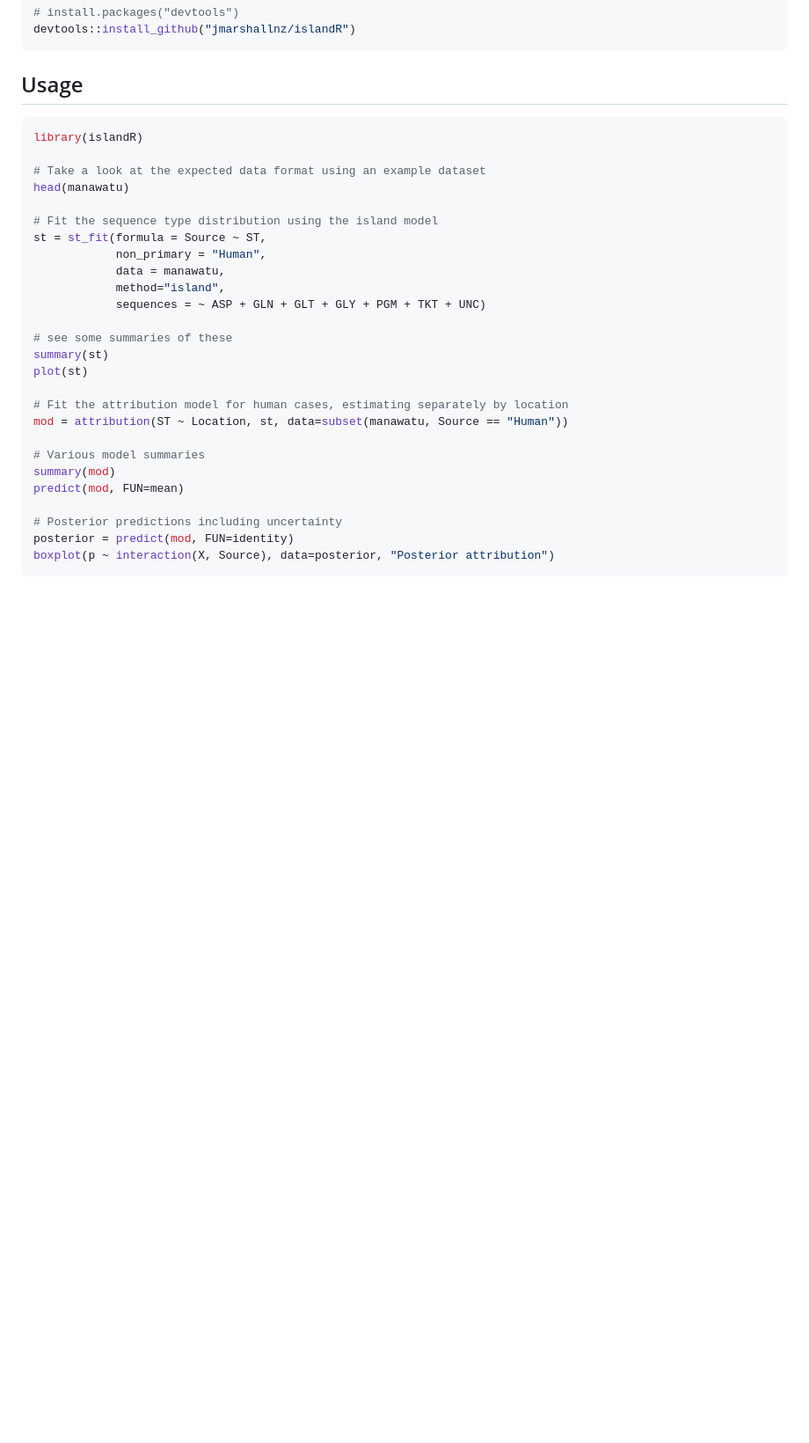
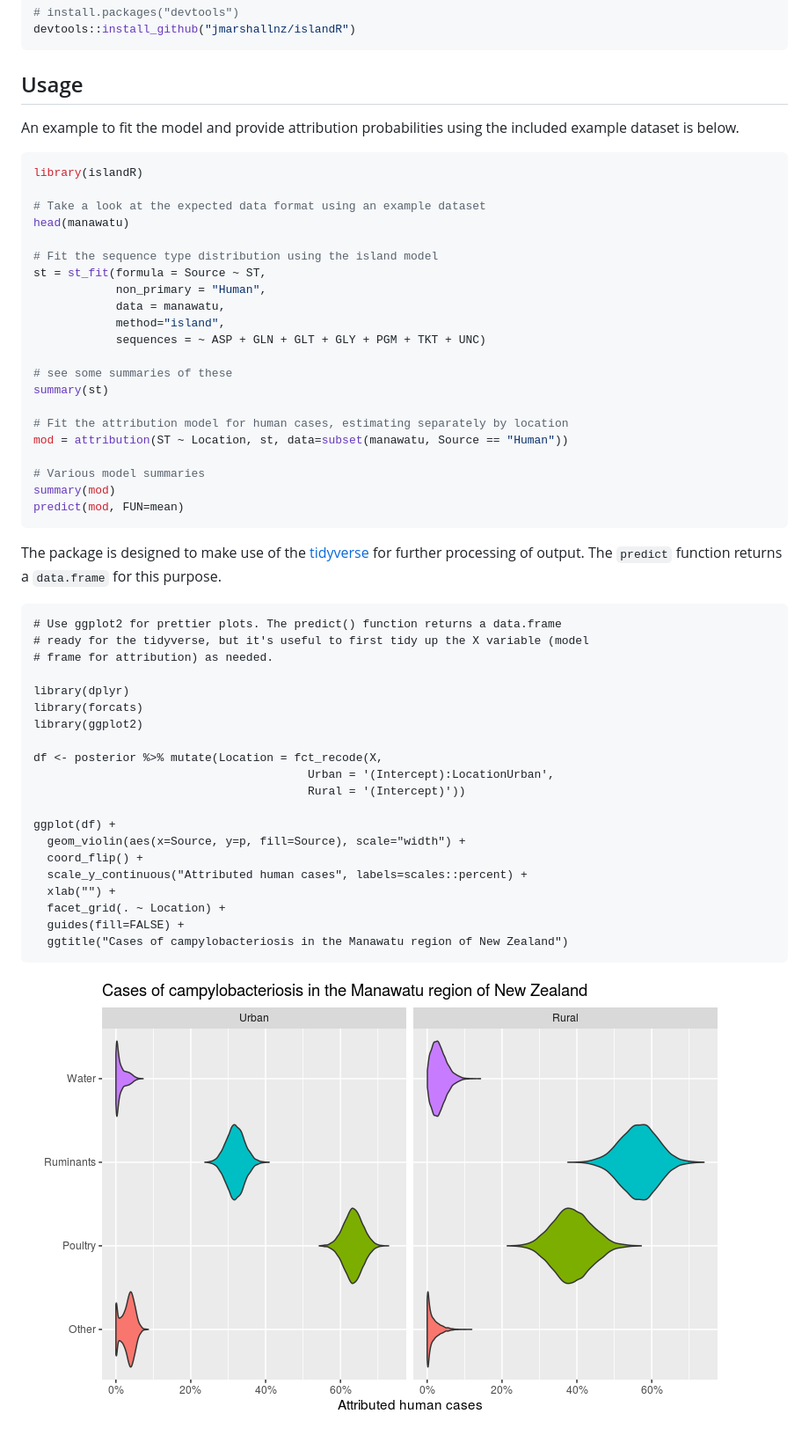
Before and after one commit to jmarshallnz/islandR, a Markdown page: README.md, the part around the change. Shown: that part at 88% size. Rendered like a GitHub page; pictures changed too: example_ggplot2.png (added); blank space fills up the shorter version.

Commit message:
Updates readme with ggplot2 example

````diff
--- a/README.md
+++ b/README.md
@@ -24,6 +24,8 @@ devtools::install_github("jmarshallnz/islandR")
 
 ## Usage
 
+An example to fit the model and provide attribution probabilities using the included example dataset is below.
+
 ```R
 library(islandR)
 
@@ -39,7 +41,6 @@ st = st_fit(formula = Source ~ ST,
 
 # see some summaries of these
 summary(st)
-plot(st)
 
 # Fit the attribution model for human cases, estimating separately by location
 mod = attribution(ST ~ Location, st, data=subset(manawatu, Source == "Human"))
@@ -47,8 +48,31 @@ mod = attribution(ST ~ Location, st, data=subset(manawatu, Source == "Human"))
 # Various model summaries
 summary(mod)
 predict(mod, FUN=mean)
+```
 
-# Posterior predictions including uncertainty
-posterior = predict(mod, FUN=identity)
-boxplot(p ~ interaction(X, Source), data=posterior, "Posterior attribution")
+The package is designed to make use of the [tidyverse](http://tidyverse.org) for further processing of output. The `predict` function returns a `data.frame` for this purpose.
+
 ```
+# Use ggplot2 for prettier plots. The predict() function returns a data.frame
+# ready for the tidyverse, but it's useful to first tidy up the X variable (model
+# frame for attribution) as needed.
+
+library(dplyr)
+library(forcats)
+library(ggplot2)
+
+df <- posterior %>% mutate(Location = fct_recode(X,
+                                        Urban = '(Intercept):LocationUrban',
+                                        Rural = '(Intercept)'))
+
+ggplot(df) +
+  geom_violin(aes(x=Source, y=p, fill=Source), scale="width") +
+  coord_flip() +
+  scale_y_continuous("Attributed human cases", labels=scales::percent) +
+  xlab("") +
+  facet_grid(. ~ Location) +
+  guides(fill=FALSE) +
+  ggtitle("Cases of campylobacteriosis in the Manawatu region of New Zealand")
+```
+
+![Attribution of Campylobacter](example_ggplot2.png)
````
